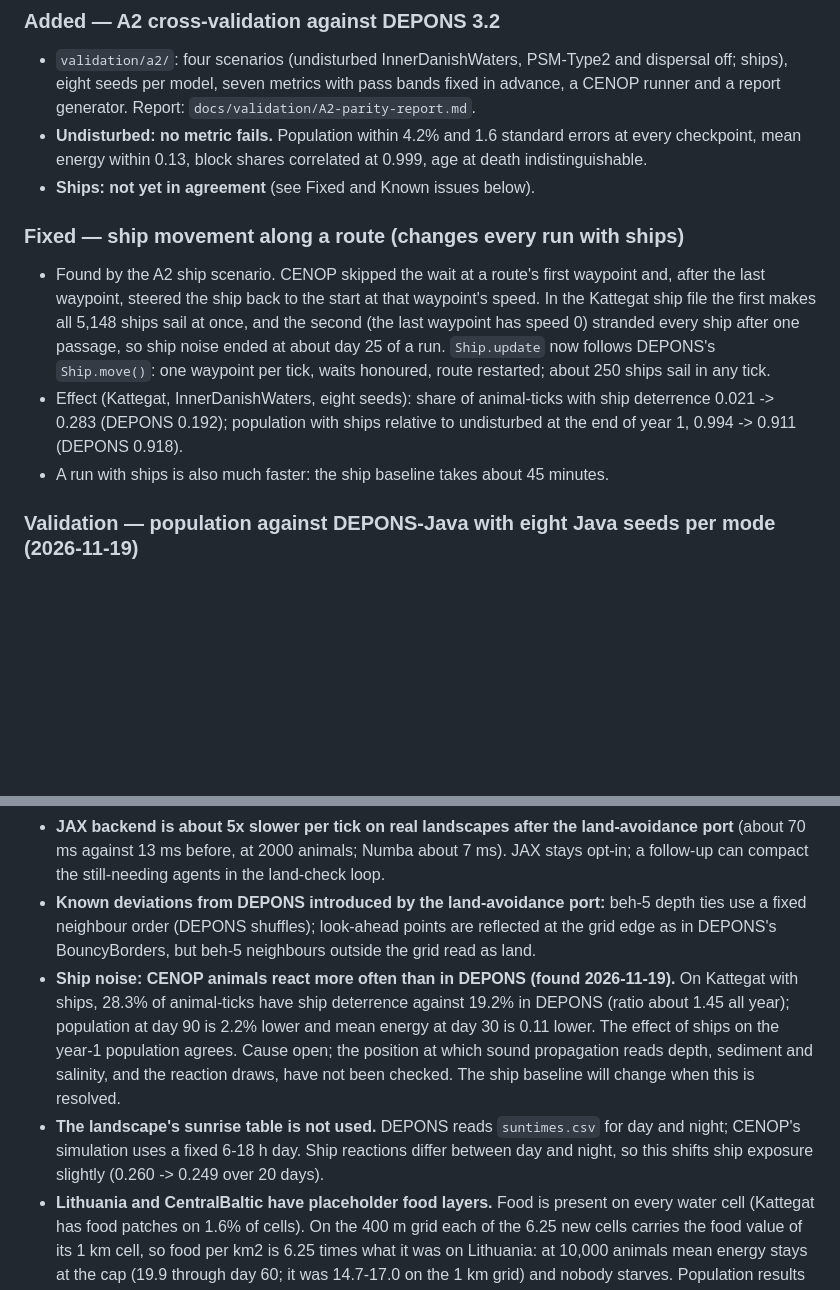
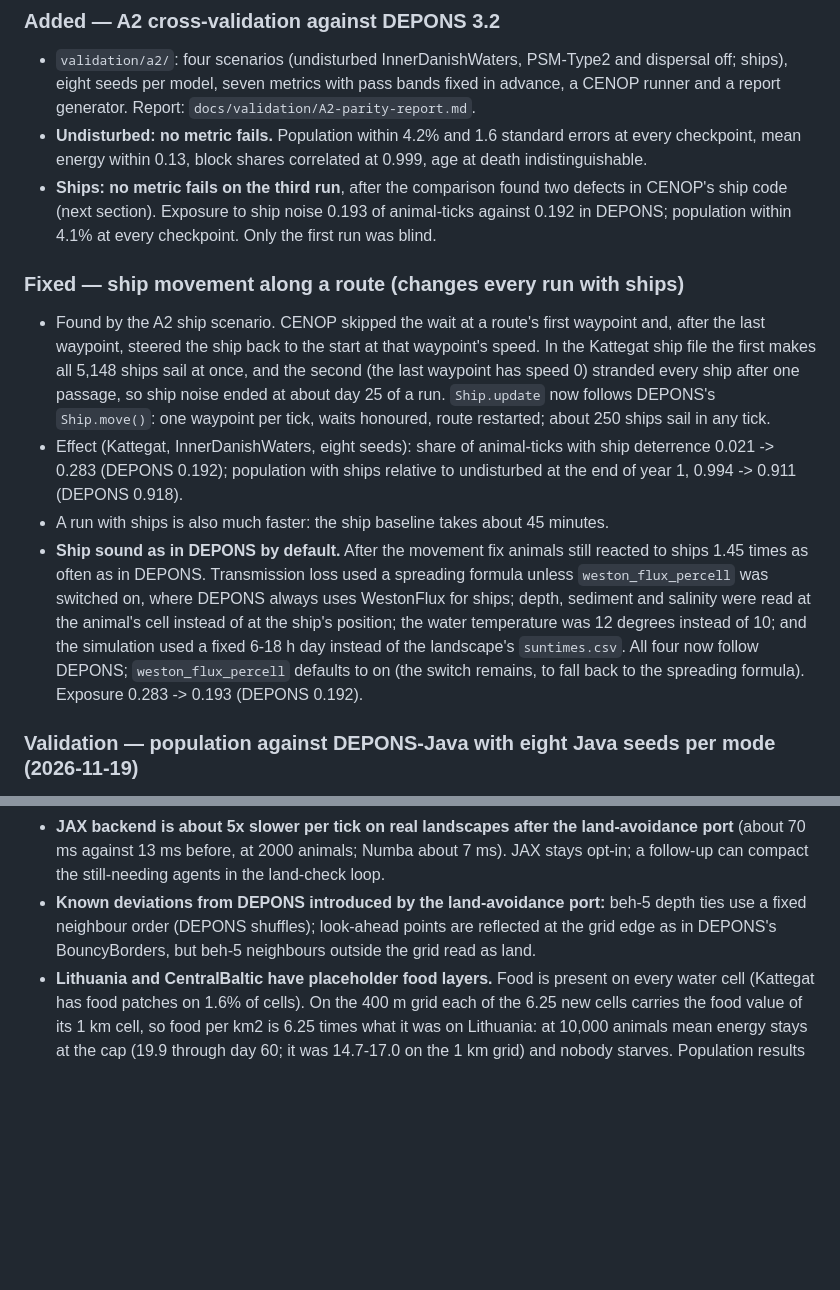
Before and after one commit to razinkele/CENOP, a Markdown page: CHANGELOG.md, 2 parts joined by grey strips. Drawn GitHub-style; blank space fills up the shorter version.

```diff
--- a/CHANGELOG.md
+++ b/CHANGELOG.md
@@ -95,7 +95,9 @@ All notable changes to CENOP-JASMINE are documented in this file.
 - **Undisturbed: no metric fails.** Population within 4.2% and 1.6 standard errors at every
   checkpoint, mean energy within 0.13, block shares correlated at 0.999, age at death
   indistinguishable.
-- **Ships: not yet in agreement** (see Fixed and Known issues below).
+- **Ships: no metric fails on the third run**, after the comparison found two defects in
+  CENOP's ship code (next section). Exposure to ship noise 0.193 of animal-ticks against
+  0.192 in DEPONS; population within 4.1% at every checkpoint. Only the first run was blind.
 
 ### Fixed — ship movement along a route (changes every run with ships)
 - Found by the A2 ship scenario. CENOP skipped the wait at a route's first waypoint and,
@@ -108,6 +110,14 @@ All notable changes to CENOP-JASMINE are documented in this file.
   deterrence 0.021 -> 0.283 (DEPONS 0.192); population with ships relative to undisturbed at
   the end of year 1, 0.994 -> 0.911 (DEPONS 0.918).
 - A run with ships is also much faster: the ship baseline takes about 45 minutes.
+- **Ship sound as in DEPONS by default.** After the movement fix animals still reacted to
+  ships 1.45 times as often as in DEPONS. Transmission loss used a spreading formula unless
+  `weston_flux_percell` was switched on, where DEPONS always uses WestonFlux for ships; depth,
+  sediment and salinity were read at the animal's cell instead of at the ship's position;
+  the water temperature was 12 degrees instead of 10; and the simulation used a fixed
+  6-18 h day instead of the landscape's `suntimes.csv`. All four now follow DEPONS;
+  `weston_flux_percell` defaults to on (the switch remains, to fall back to the spreading
+  formula). Exposure 0.283 -> 0.193 (DEPONS 0.192).
 
 ### Validation — population against DEPONS-Java with eight Java seeds per mode (2026-11-19)
 - Same landscape (v3.2 Kattegat), 2000 animals, undisturbed, five years; DEPONS-Java seeds
@@ -385,15 +395,6 @@ All notable changes to CENOP-JASMINE are documented in this file.
 - **Known deviations from DEPONS introduced by the land-avoidance port:** beh-5 depth ties use a
   fixed neighbour order (DEPONS shuffles); look-ahead points are reflected at the grid edge as in
   DEPONS's BouncyBorders, but beh-5 neighbours outside the grid read as land.
-- **Ship noise: CENOP animals react more often than in DEPONS (found 2026-11-19).** On
-  Kattegat with ships, 28.3% of animal-ticks have ship deterrence against 19.2% in DEPONS
-  (ratio about 1.45 all year); population at day 90 is 2.2% lower and mean energy at day 30
-  is 0.11 lower. The effect of ships on the year-1 population agrees. Cause open; the
-  position at which sound propagation reads depth, sediment and salinity, and the reaction
-  draws, have not been checked. The ship baseline will change when this is resolved.
-- **The landscape's sunrise table is not used.** DEPONS reads `suntimes.csv` for day and
-  night; CENOP's simulation uses a fixed 6-18 h day. Ship reactions differ between day and
-  night, so this shifts ship exposure slightly (0.260 -> 0.249 over 20 days).
 - **Lithuania and CentralBaltic have placeholder food layers.** Food is present on every
   water cell (Kattegat has food patches on 1.6% of cells). On the 400 m grid each of the
   6.25 new cells carries the food value of its 1 km cell, so food per km2 is 6.25 times
```
Also changed, not shown: docs/validation/A2-parity-report-tables.md (+18 -18 lines), docs/validation/A2-parity-report.md (+52 -50 lines), docs/validation/figures/a2-d-ships.png, 4 other files.
